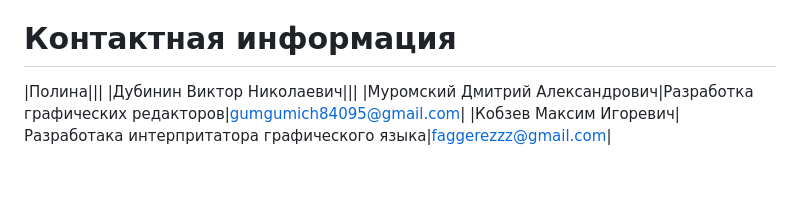
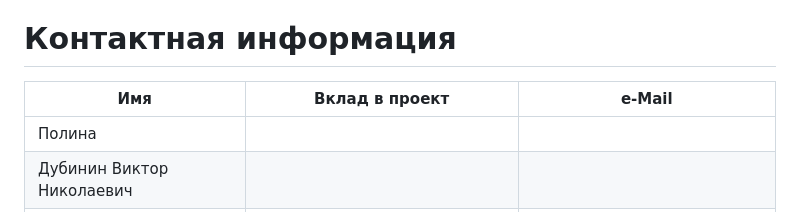
Before and after one commit to GrumpyMonka/SPARQL_v2.0, a Markdown page: README.md, the part around the change. Drawn GitHub-style; blank space fills up the shorter version.

Commit message:
Исправление таблиы ReadME

```diff
--- a/README.md
+++ b/README.md
@@ -30,6 +30,8 @@
 Проект находится в процессе разработки, поэтому обратите внимание на версию для которой актуален данный ReadMe файл. Посмотреть же дальнейшие планы на улучшение проекта можно посмотреть в [файле](https://github.com/GrumpyMonka/SPARQL_v2.0/blob/main/Tasks).
 
 # Контактная информация
+|Имя|Вклад в проект|e-Mail|
+|---|---|---|
 |Полина|||
 |Дубинин Виктор Николаевич|||
 |Муромский Дмитрий Александрович|Разработка графических редакторов|gumgumich84095@gmail.com|
```
